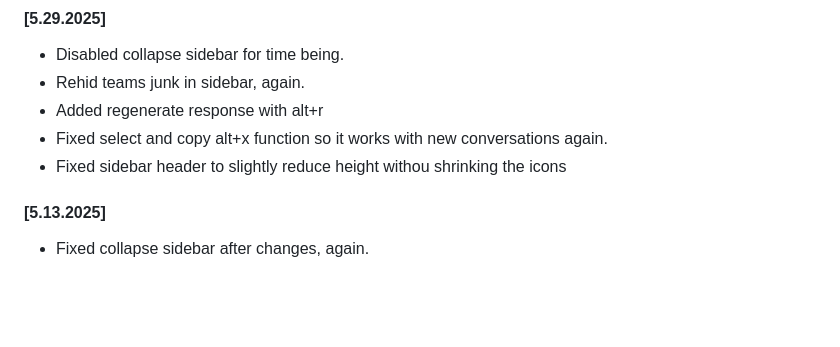
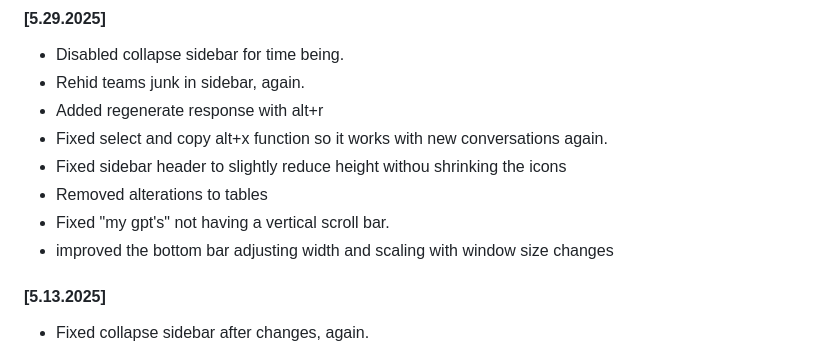
Before and after one commit to sseanliu/chatgpt-custom-shortcuts-pro, a Markdown page: CHANGELOG.md, the part around the change. GitHub-like rendering; blank space fills up the shorter version.

```diff
--- a/CHANGELOG.md
+++ b/CHANGELOG.md
@@ -12,6 +12,9 @@ Current Known Bugs:
 - Added regenerate response with alt+r
 - Fixed select and copy alt+x function so it works with new conversations again.
 - Fixed sidebar header to slightly reduce height withou shrinking the icons
+- Removed alterations to tables
+- Fixed "my gpt's" not having a vertical scroll bar.
+- improved the bottom bar adjusting width and scaling with window size changes
 
 #### [5.13.2025]
 - Fixed collapse sidebar after changes, again.
```
